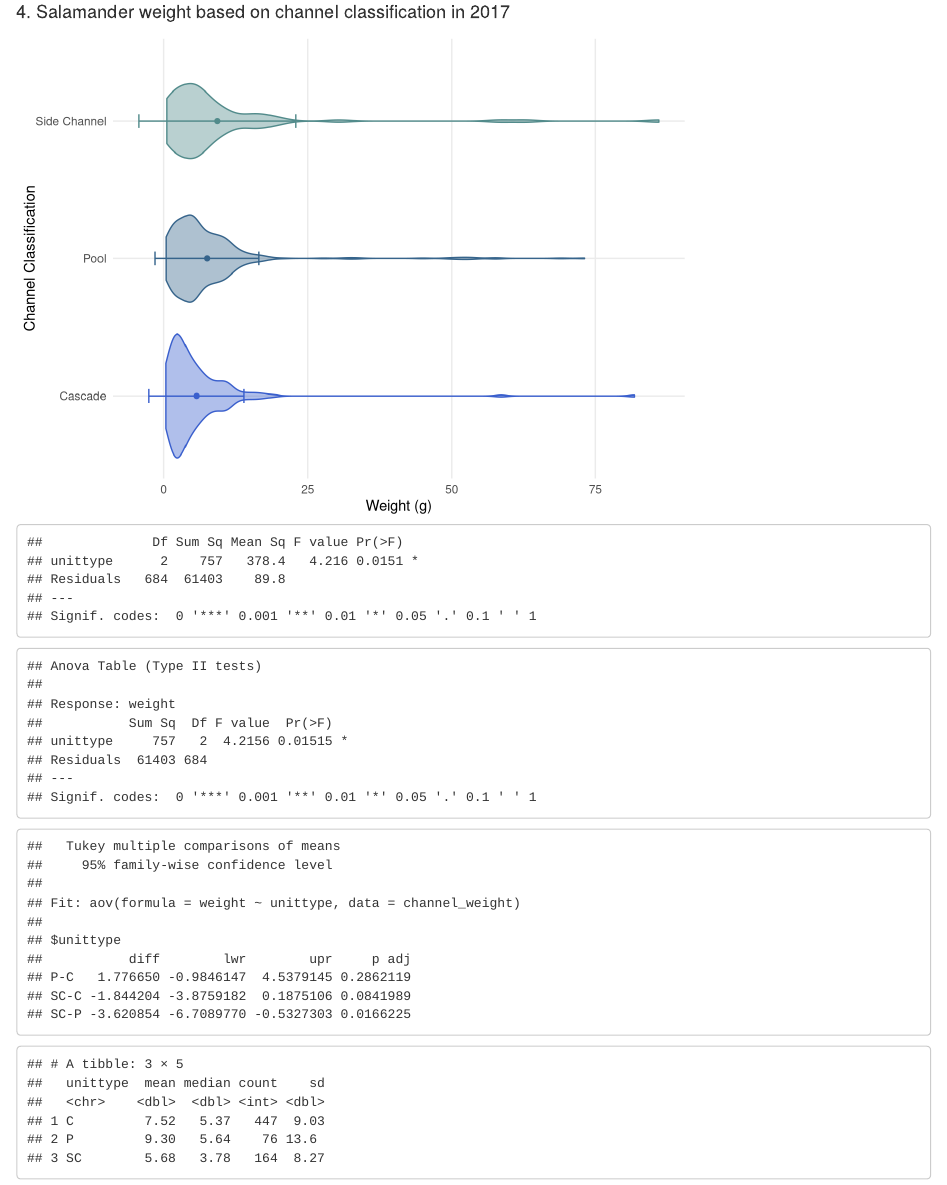
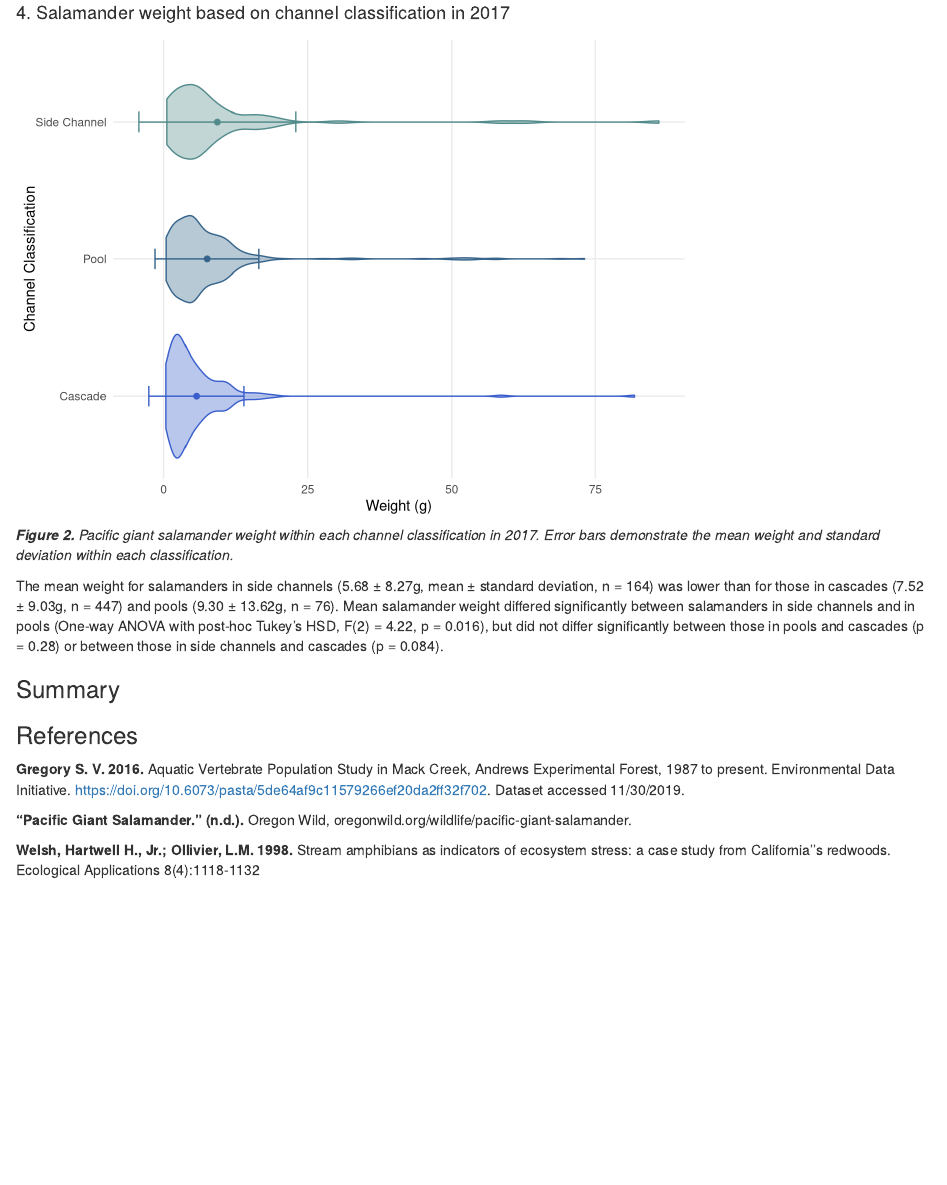
Before and after one commit to allisonhacker/esm_206_assignment_5, an R Markdown document (esm_206_assignment_5.Rmd): the page in a window 1100 px wide, from 3910 px down before the commit and from 2020 px down after it, so that both start at the same text. Rendered offline with R 4.5, knitr and Pandoc, with nearby package versions; some code elsewhere in the file could not run offline; column names are cleaned by a stand-in for the janitor package.

Commit message:
Updates to part E graph

````diff
--- a/esm_206_assignment_5.Rmd
+++ b/esm_206_assignment_5.Rmd
@@ -169,7 +169,8 @@ channel_weight_summary <- channel_weight %>%
   summarize(mean = mean(weight),
             median = median(weight),
             count = n(),
-            sd = sd(weight))
+            sd = sd(weight),
+            se = sd(weight) / sqrt(n()))
 
 # Labels to title facets
 
@@ -185,20 +186,21 @@ ggplot() +
                   x = fct_reorder(unittype, weight, median),
                   color = unittype,
                   fill = unittype),
-               alpha = 0.4,
+               alpha = 0.35,
                show.legend = FALSE) +
   geom_errorbar(data = channel_weight_summary,
                 aes(x = unittype,
                     ymin = mean - sd,
                     ymax = mean + sd,
                     color = unittype),
-                width = 0.1,
+                width = 0.15,
                 show.legend = FALSE) +
   geom_point(data = channel_weight_summary,
              aes(x = unittype,
                  y = mean,
                  color = unittype),
-             show.legend = FALSE) +
+             show.legend = FALSE,
+             size = 1.75) +
   scale_color_manual(values = c("steelblue4","darkslategray4", "royalblue3")) +
   scale_fill_manual(values = c("steelblue4", "darkslategray4", "royalblue3")) +
   theme_minimal() +
@@ -210,17 +212,14 @@ ggplot() +
 
 ```
 
+***Figure 2.** Pacific giant salamander weight within each channel classification in 2017. Error bars demonstrate the mean weight and standard deviation within each classification.*
 
 
-```{r}
+```{r, include = FALSE}
+
 channel_aov <- aov(weight ~ unittype, data = channel_weight)
 
 summary(channel_aov)
-
-```
-
-
-```{r}
 
 # p = 0.0151, so this is statistically significant. But are they all the same? Or just 2? > comparing to type 3 anova
 
@@ -235,18 +234,12 @@ channel_aov_t3
 # F value statistic is ~ the same
 # Little confused about what this means
 
-```
-
-```{r}
-
 # Post-hoc Tukey's HSD
 
 TukeyHSD(channel_aov)
 
-```
+channel_weight_summary
 
-```{r}
-channel_weight_summary
 ```
 
 The mean weight for salamanders in side channels (5.68 ± 8.27g, mean ± standard deviation, n = 164) was lower than for those in cascades (7.52 ± 9.03g, n = 447) and pools (9.30 ± 13.62g, n = 76). Mean salamander weight differed significantly between salamanders in side channels and in pools (One-way ANOVA with post-hoc Tukey's HSD, F(2) = 4.22, p = 0.016), but did not differ significantly between those in pools and cascades (p = 0.28) or between those in side channels and cascades (p = 0.084).
````
Also changed, not shown: esm_206_assignment_5.html, esm_206_assignment_5.Rmd (2 more changed lines).
